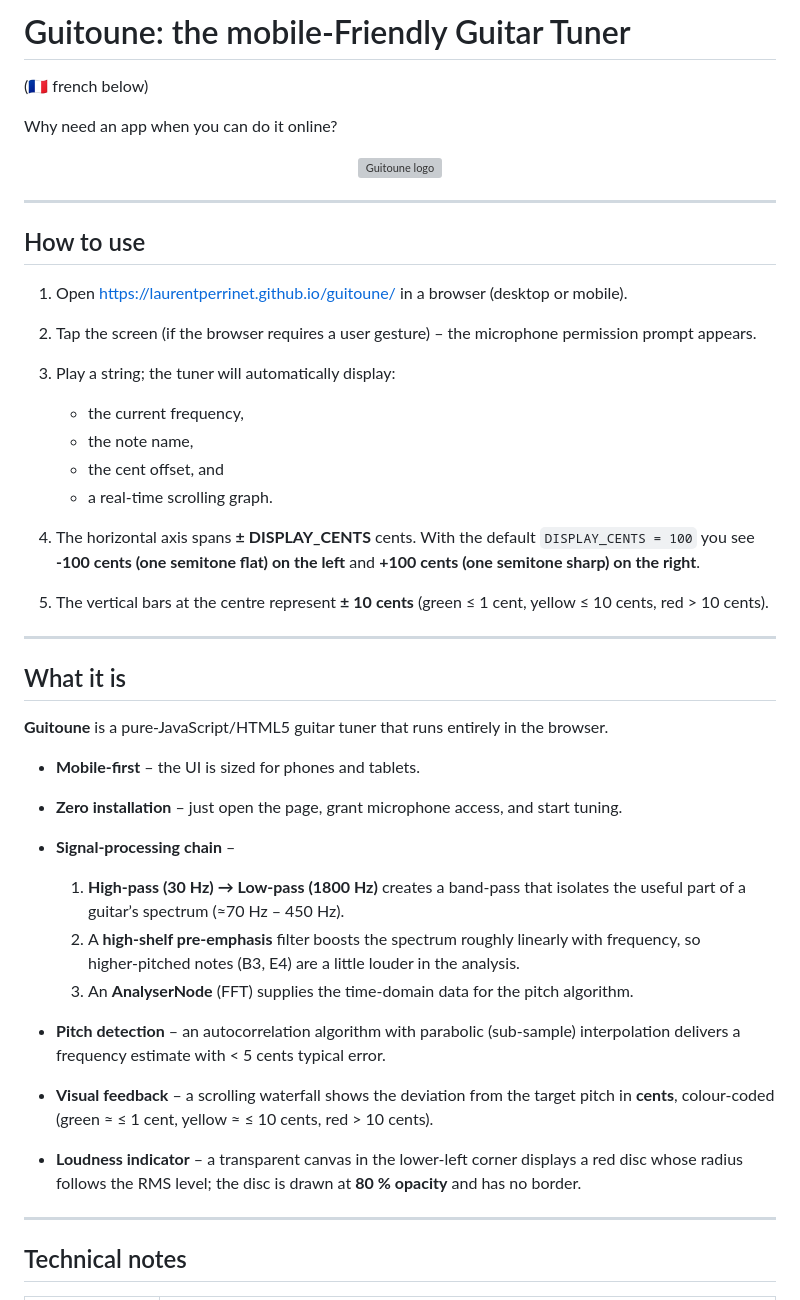
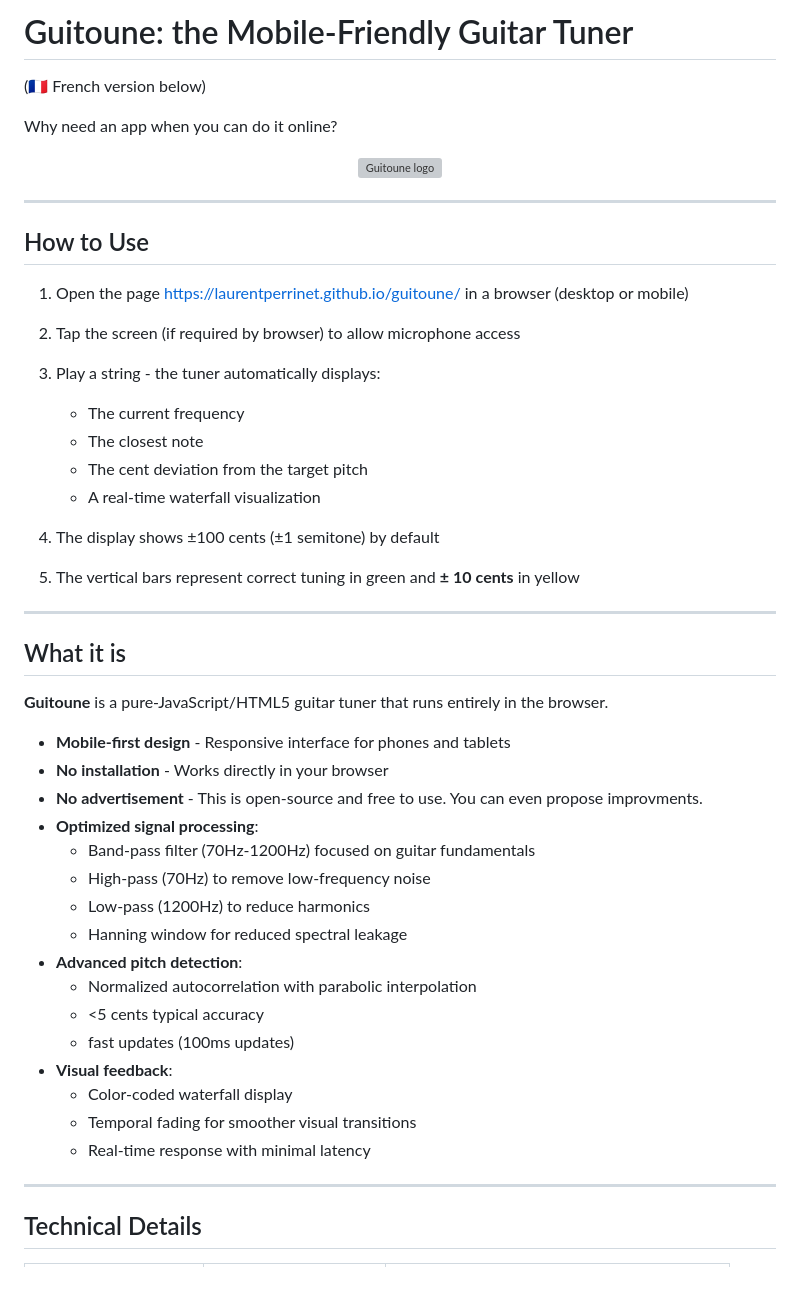
Before and after one commit to laurentperrinet/guitoune, a Markdown page: README.md, the part around one of its changes. Rendered like a GitHub page; grey boxes are pictures that could not be loaded.

```diff
--- a/README.md
+++ b/README.md
@@ -1,27 +1,27 @@
-# Guitoune: the mobile‑Friendly Guitar Tuner
+# Guitoune: the Mobile-Friendly Guitar Tuner
 
-(:fr: french below)
+(:fr: French version below)
 
 Why need an app when you can do it online?
+
 <p align="center">
   <img src="logo.svg" alt="Guitoune logo" width="120"/>
 </p>
 
 ---
 
-## How to use
+## How to Use
 
-1. Open https://laurentperrinet.github.io/guitoune/ in a browser (desktop or mobile).
-2. Tap the screen (if the browser requires a user gesture) – the microphone permission prompt appears.
-3. Play a string; the tuner will automatically display:
+1. Open the page https://laurentperrinet.github.io/guitoune/ in a browser (desktop or mobile)
+2. Tap the screen (if required by browser) to allow microphone access
+3. Play a string - the tuner automatically displays:
+   - The current frequency
+   - The closest note
+   - The cent deviation from the target pitch
+   - A real-time waterfall visualization
 
-   * the current frequency,
-   * the note name,
-   * the cent offset, and
-   * a real‑time scrolling graph.
-
-4. The horizontal axis spans **± DISPLAY_CENTS** cents. With the default `DISPLAY_CENTS = 100` you see **‑100 cents (one semitone flat) on the left** and **+100 cents (one semitone sharp) on the right**.
-5. The vertical bars at the centre represent **± 10 cents** (green ≤ 1 cent, yellow ≤ 10 cents, red > 10 cents).
+4. The display shows ±100 cents (±1 semitone) by default
+5. The vertical bars represent correct tuning in green and  **± 10 cents** in yellow
 
 ---
 
@@ -29,19 +29,24 @@ Why need an app when you can do it online?
 
 **Guitoune** is a pure‑JavaScript/HTML5 guitar tuner that runs entirely in the browser.
 
-- **Mobile‑first** – the UI is sized for phones and tablets.
-- **Zero installation** – just open the page, grant microphone access, and start tuning.
-- **Signal‑processing chain** –
-
-  1. **High‑pass (30 Hz) → Low‑pass (1800 Hz)** creates a band‑pass that isolates the useful part of a guitar’s spectrum (≈70 Hz – 450 Hz).
-  2. A **high‑shelf pre‑emphasis** filter boosts the spectrum roughly linearly with frequency, so higher‑pitched notes (B3, E4) are a little louder in the analysis.
-  3. An **AnalyserNode** (FFT) supplies the time‑domain data for the pitch algorithm.
-
-- **Pitch detection** – an autocorrelation algorithm with parabolic (sub‑sample) interpolation delivers a frequency estimate with < 5 cents typical error.
-- **Visual feedback** – a scrolling waterfall shows the deviation from the target pitch in **cents**, colour‑coded (green ≈ ≤ 1 cent, yellow ≈ ≤ 10 cents, red > 10 cents).
-- **Loudness indicator** – a transparent canvas in the lower‑left corner displays a red disc whose radius follows the RMS level; the disc is drawn at **80 % opacity** and has no border.
+- **Mobile-first design** - Responsive interface for phones and tablets
+- **No installation** - Works directly in your browser
+- **No advertisement** - This is open-source and free to use. You can even propose improvments.
+- **Optimized signal processing**:
+  - Band-pass filter (70Hz-1200Hz) focused on guitar fundamentals
+  - High-pass (70Hz) to remove low-frequency noise
+  - Low-pass (1200Hz) to reduce harmonics
+  - Hanning window for reduced spectral leakage
+- **Advanced pitch detection**:
+  - Normalized autocorrelation with parabolic interpolation
+  - <5 cents typical accuracy
+  - fast updates (100ms updates)
+- **Visual feedback**:
+  - Color-coded waterfall display
+  - Temporal fading for smoother visual transitions
+  - Real-time response with minimal latency
 
 ---
 
-## Technical notes
+## Technical Details
 
```
Also changed, not shown: other parts of README.md (+68 -60 lines).
